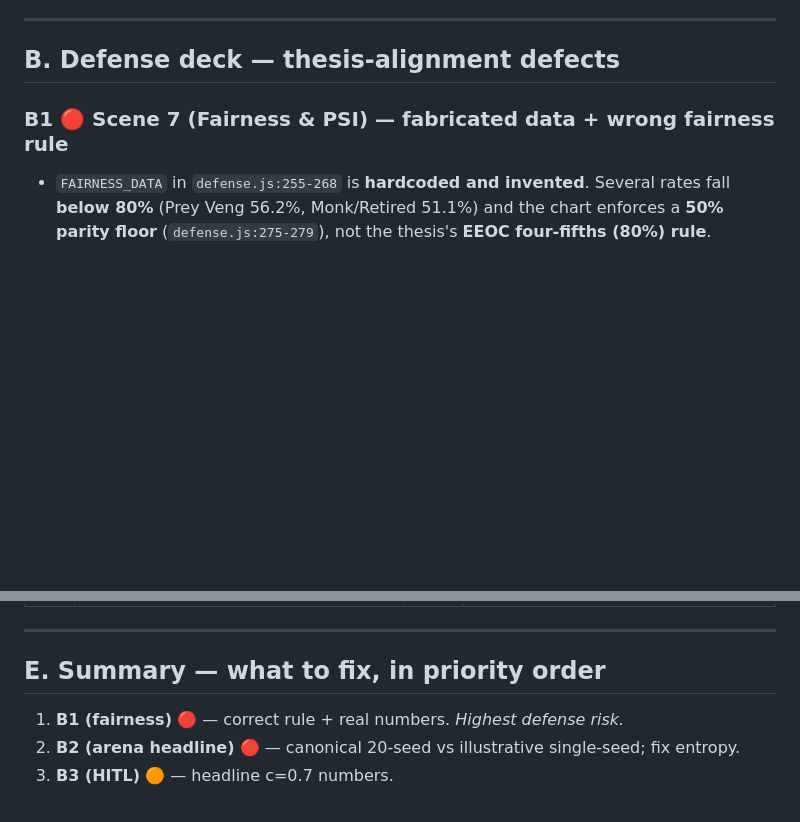
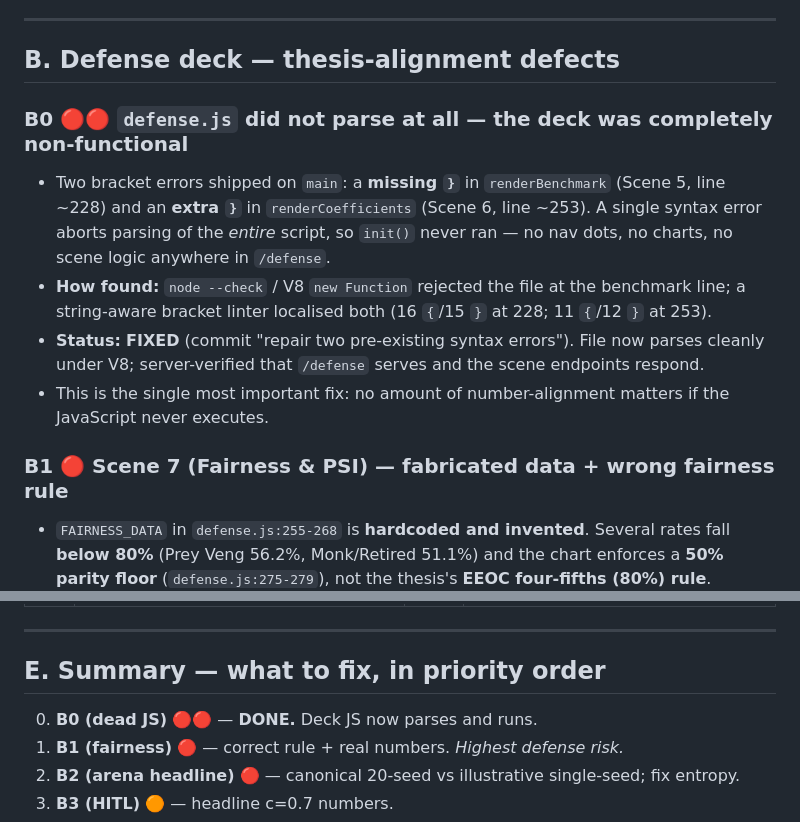
Before and after one commit to PolyTheML/DAC-UW-Thesis, a Markdown page: docs/repository_audit.md, 2 parts joined by grey strips. Drawn GitHub-style; blank space fills up the shorter version.

Commit message:
docs(audit): record the dead-JS finding (B0) and Phase A status
Co-Authored-By: Claude Opus 4.8 <noreply@anthropic.com>

```diff
--- a/docs/repository_audit.md
+++ b/docs/repository_audit.md
@@ -21,6 +21,12 @@ Backend (`main.py`): 🟢 Endpoints are correct and reuse the real `healthrl` pa
 ---
 
 ## B. Defense deck — thesis-alignment defects
+
+### B0 🔴🔴 `defense.js` did not parse at all — the deck was completely non-functional
+- Two bracket errors shipped on `main`: a **missing `}`** in `renderBenchmark` (Scene 5, line ~228) and an **extra `}`** in `renderCoefficients` (Scene 6, line ~253). A single syntax error aborts parsing of the *entire* script, so `init()` never ran — no nav dots, no charts, no scene logic anywhere in `/defense`.
+- **How found:** `node --check` / V8 `new Function` rejected the file at the benchmark line; a string-aware bracket linter localised both (16 `{`/15 `}` at 228; 11 `{`/12 `}` at 253).
+- **Status:** **FIXED** (commit "repair two pre-existing syntax errors"). File now parses cleanly under V8; server-verified that `/defense` serves and the scene endpoints respond.
+- This is the single most important fix: no amount of number-alignment matters if the JavaScript never executes.
 
 ### B1 🔴 Scene 7 (Fairness & PSI) — fabricated data + wrong fairness rule
 - `FAIRNESS_DATA` in `defense.js:255-268` is **hardcoded and invented**. Several rates fall **below 80%** (Prey Veng 56.2%, Monk/Retired 51.1%) and the chart enforces a **50% parity floor** (`defense.js:275-279`), not the thesis's **EEOC four-fifths (80%) rule**.
@@ -89,6 +95,7 @@ Backend (`main.py`): 🟢 Endpoints are correct and reuse the real `healthrl` pa
 
 ## E. Summary — what to fix, in priority order
 
+0. **B0 (dead JS)** 🔴🔴 — **DONE.** Deck JS now parses and runs.
 1. **B1 (fairness)** 🔴 — correct rule + real numbers. *Highest defense risk.*
 2. **B2 (arena headline)** 🔴 — canonical 20-seed vs illustrative single-seed; fix entropy.
 3. **B3 (HITL)** 🟠 — headline c=0.7 numbers.
```
